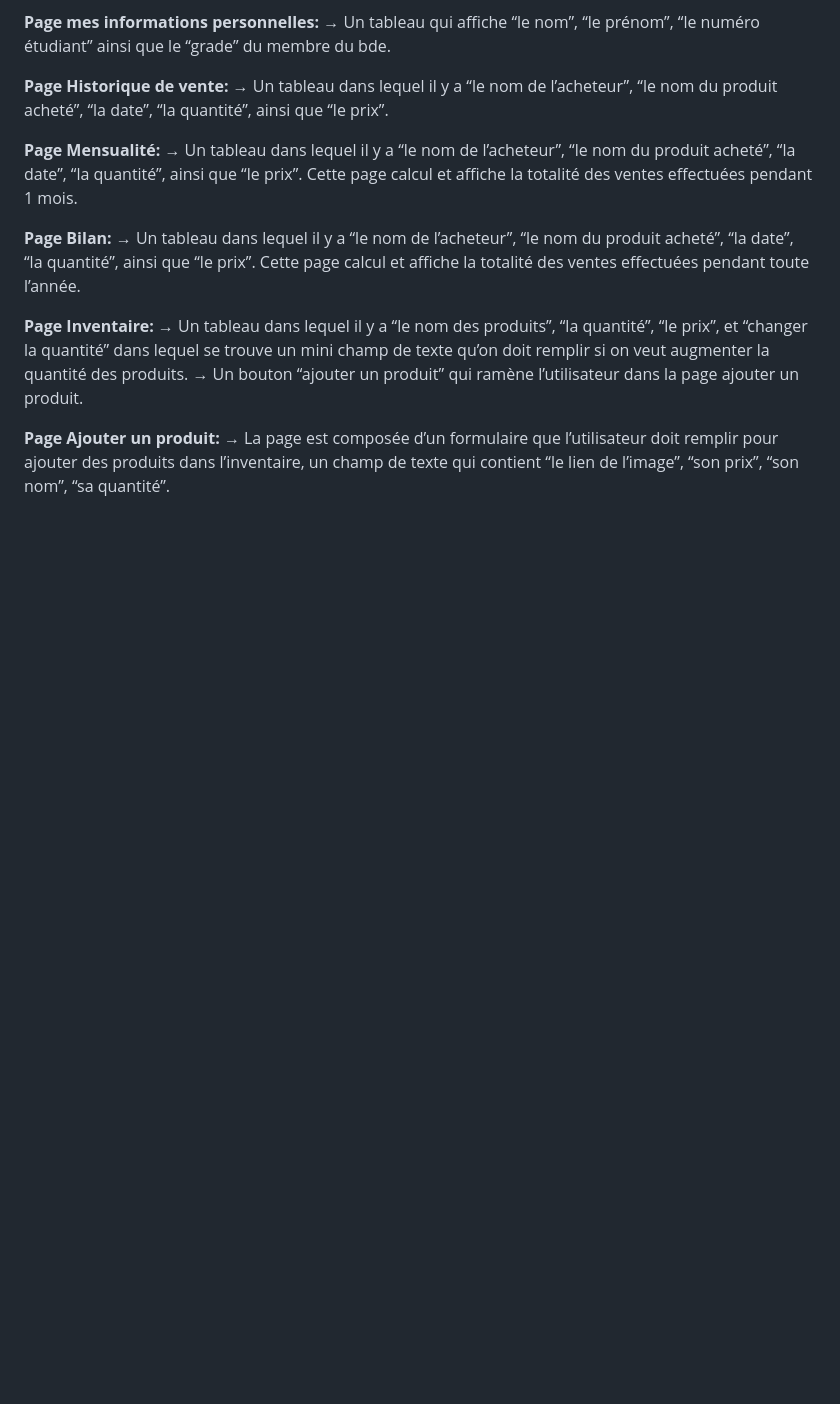
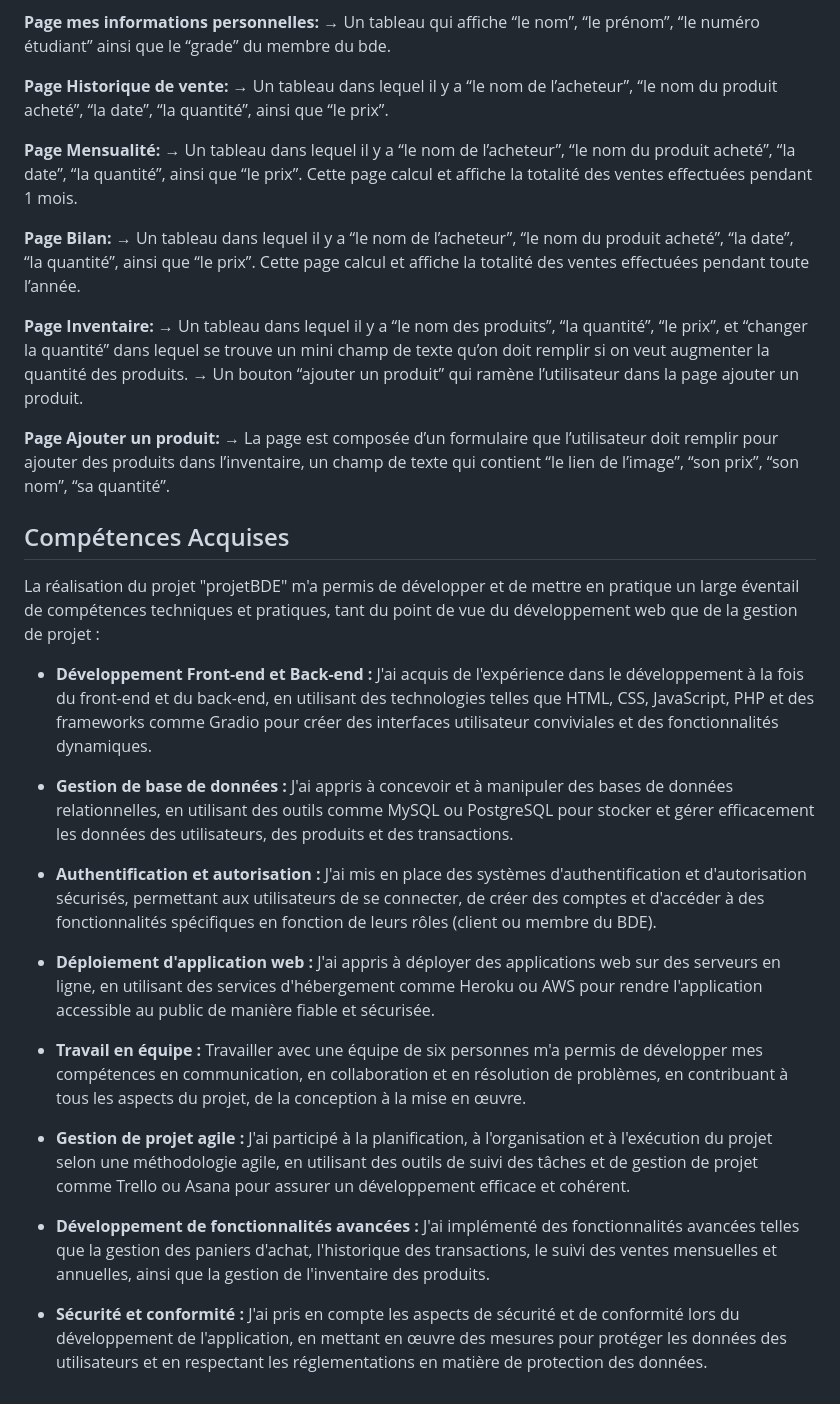
Before and after one commit to sxfiene/SAE_BDE, a Markdown page: README.md, the part around the change. Rendered like a GitHub page; blank space fills up the shorter version.

```diff
--- a/README.md
+++ b/README.md
@@ -84,3 +84,23 @@ Document Officiels : contient deux pages web, celui de la Mention légale qui co
 
 **Page Ajouter un produit:</br>**
 → La page est composée d’un formulaire que l’utilisateur doit remplir pour ajouter des produits dans l’inventaire, un champ de texte qui contient “le lien de l’image”, “son prix”, “son nom”, “sa quantité”.
+
+## Compétences Acquises
+
+La réalisation du projet "projetBDE" m'a permis de développer et de mettre en pratique un large éventail de compétences techniques et pratiques, tant du point de vue du développement web que de la gestion de projet :
+
+- **Développement Front-end et Back-end :** J'ai acquis de l'expérience dans le développement à la fois du front-end et du back-end, en utilisant des technologies telles que HTML, CSS, JavaScript, PHP et des frameworks comme Gradio pour créer des interfaces utilisateur conviviales et des fonctionnalités dynamiques.
+
+- **Gestion de base de données :** J'ai appris à concevoir et à manipuler des bases de données relationnelles, en utilisant des outils comme MySQL ou PostgreSQL pour stocker et gérer efficacement les données des utilisateurs, des produits et des transactions.
+
+- **Authentification et autorisation :** J'ai mis en place des systèmes d'authentification et d'autorisation sécurisés, permettant aux utilisateurs de se connecter, de créer des comptes et d'accéder à des fonctionnalités spécifiques en fonction de leurs rôles (client ou membre du BDE).
+
+- **Déploiement d'application web :** J'ai appris à déployer des applications web sur des serveurs en ligne, en utilisant des services d'hébergement comme Heroku ou AWS pour rendre l'application accessible au public de manière fiable et sécurisée.
+
+- **Travail en équipe :** Travailler avec une équipe de six personnes m'a permis de développer mes compétences en communication, en collaboration et en résolution de problèmes, en contribuant à tous les aspects du projet, de la conception à la mise en œuvre.
+
+- **Gestion de projet agile :** J'ai participé à la planification, à l'organisation et à l'exécution du projet selon une méthodologie agile, en utilisant des outils de suivi des tâches et de gestion de projet comme Trello ou Asana pour assurer un développement efficace et cohérent.
+
+- **Développement de fonctionnalités avancées :** J'ai implémenté des fonctionnalités avancées telles que la gestion des paniers d'achat, l'historique des transactions, le suivi des ventes mensuelles et annuelles, ainsi que la gestion de l'inventaire des produits.
+
+- **Sécurité et conformité :** J'ai pris en compte les aspects de sécurité et de conformité lors du développement de l'application, en mettant en œuvre des mesures pour protéger les données des utilisateurs et en respectant les réglementations en matière de protection des données.
```
